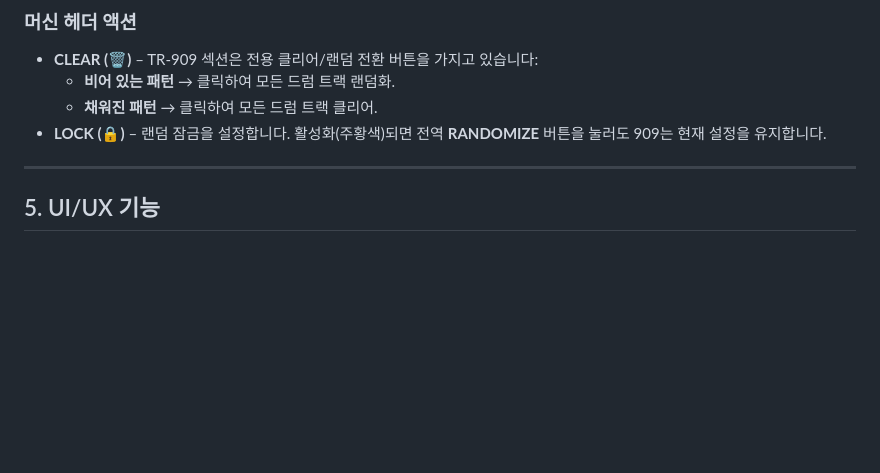
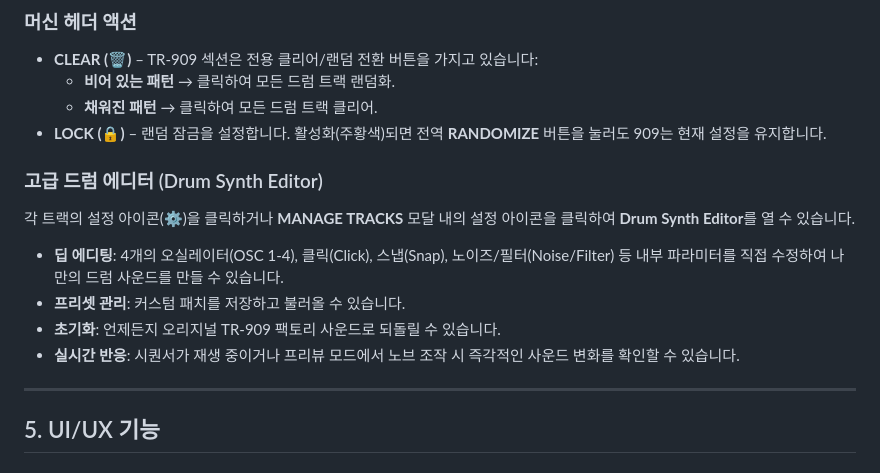
Before and after one commit to acidsound/acidBros, a Markdown page: USER_MANUAL_ko.md, the part around the change. Drawn GitHub-style; blank space fills up the shorter version.

Commit message:
doc: Update User Manuals (EN/KO) with Drum Synth Editor details

```diff
--- a/USER_MANUAL_ko.md
+++ b/USER_MANUAL_ko.md
@@ -144,6 +144,14 @@ AcidBros는 **두 개의 독립적인 TB‑303 유닛** (유닛 1 & 2)을 특징
   - **비어 있는 패턴** → 클릭하여 모든 드럼 트랙 랜덤화.
   - **채워진 패턴** → 클릭하여 모든 드럼 트랙 클리어.
 - **LOCK (🔒)** – 랜덤 잠금을 설정합니다. 활성화(주황색)되면 전역 **RANDOMIZE** 버튼을 눌러도 909는 현재 설정을 유지합니다.
+
+### 고급 드럼 에디터 (Drum Synth Editor)
+각 트랙의 설정 아이콘(⚙️)을 클릭하거나 **MANAGE TRACKS** 모달 내의 설정 아이콘을 클릭하여 **Drum Synth Editor**를 열 수 있습니다.
+
+- **딥 에디팅**: 4개의 오실레이터(OSC 1-4), 클릭(Click), 스냅(Snap), 노이즈/필터(Noise/Filter) 등 내부 파라미터를 직접 수정하여 나만의 드럼 사운드를 만들 수 있습니다.
+- **프리셋 관리**: 커스텀 패치를 저장하고 불러올 수 있습니다.
+- **초기화**: 언제든지 오리지널 TR-909 팩토리 사운드로 되돌릴 수 있습니다.
+- **실시간 반응**: 시퀀서가 재생 중이거나 프리뷰 모드에서 노브 조작 시 즉각적인 사운드 변화를 확인할 수 있습니다.
 
 ---
 
```
